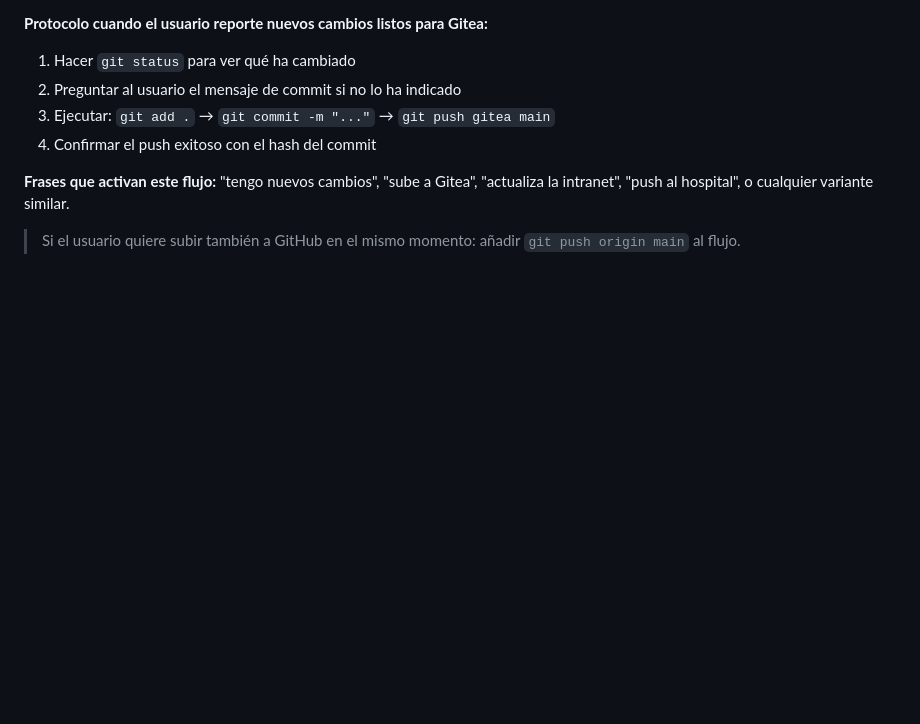
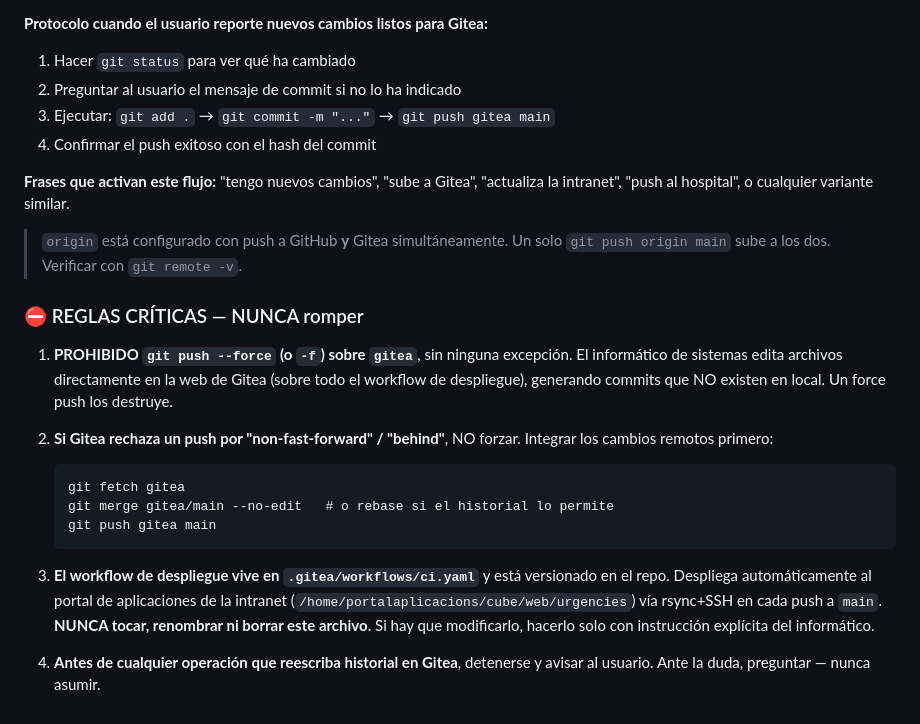
Before and after one commit to hipolitogarciam/URGlabV2, a Markdown page: CLAUDE.md, the part around the change. Rendered like a GitHub page; blank space fills up the shorter version.

Commit message:
docs: reglas críticas para no romper el workflow de despliegue en Gitea

````diff
--- a/CLAUDE.md
+++ b/CLAUDE.md
@@ -53,4 +53,19 @@ El repositorio tiene dos remotes configurados:
 
 **Frases que activan este flujo:** "tengo nuevos cambios", "sube a Gitea", "actualiza la intranet", "push al hospital", o cualquier variante similar.
 
-> Si el usuario quiere subir también a GitHub en el mismo momento: añadir `git push origin main` al flujo.
+> `origin` está configurado con push a GitHub **y** Gitea simultáneamente. Un solo `git push origin main` sube a los dos. Verificar con `git remote -v`.
+
+### ⛔ REGLAS CRÍTICAS — NUNCA romper
+
+1. **PROHIBIDO `git push --force` (o `-f`) sobre `gitea`**, sin ninguna excepción. El informático de sistemas edita archivos directamente en la web de Gitea (sobre todo el workflow de despliegue), generando commits que NO existen en local. Un force push los destruye.
+
+2. **Si Gitea rechaza un push por "non-fast-forward" / "behind"**, NO forzar. Integrar los cambios remotos primero:
+   ```
+   git fetch gitea
+   git merge gitea/main --no-edit   # o rebase si el historial lo permite
+   git push gitea main
+   ```
+
+3. **El workflow de despliegue vive en `.gitea/workflows/ci.yaml`** y está versionado en el repo. Despliega automáticamente al portal de aplicaciones de la intranet (`/home/portalaplicacions/cube/web/urgencies`) vía rsync+SSH en cada push a `main`. **NUNCA tocar, renombrar ni borrar este archivo.** Si hay que modificarlo, hacerlo solo con instrucción explícita del informático.
+
+4. **Antes de cualquier operación que reescriba historial en Gitea**, detenerse y avisar al usuario. Ante la duda, preguntar — nunca asumir.
````
